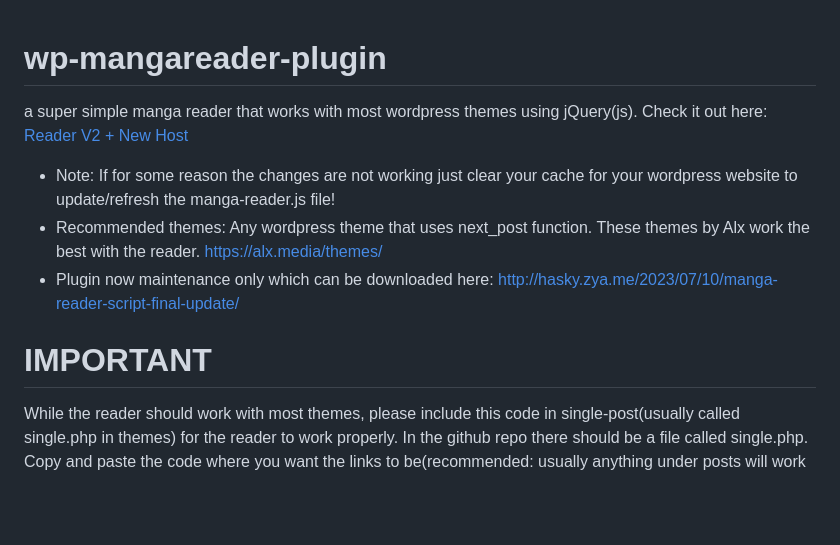
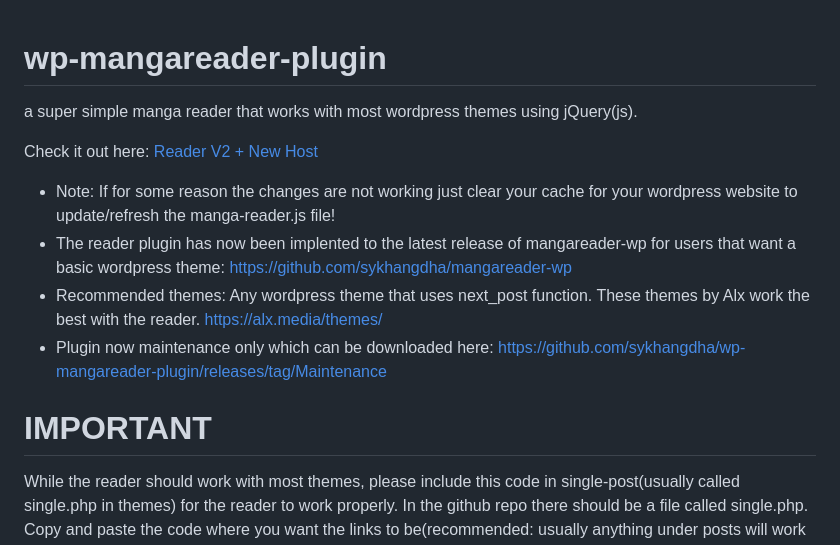
Before and after one commit to sykhangdha/wp-mangareader-plugin, a Markdown page: README.md, the part around the change. GitHub-like rendering; blank space fills up the shorter version.

```diff
--- a/README.md
+++ b/README.md
@@ -1,11 +1,15 @@
 # wp-mangareader-plugin
+
 a super simple manga reader that works with most wordpress themes using jQuery(js).
+
 Check it out here: [Reader V2 + New Host](http://skyha.decentrealizedweb.xyz/reader)
 * Note: If for some reason the changes are not working just clear your cache for your wordpress website to update/refresh the manga-reader.js file!
+* The reader plugin has now been implented to the latest release of mangareader-wp for users that want a basic wordpress theme: https://github.com/sykhangdha/mangareader-wp
 * Recommended themes: Any wordpress theme that uses next_post function. These themes by Alx work the best with the reader. https://alx.media/themes/
-* Plugin now maintenance only which can be downloaded here: http://hasky.zya.me/2023/07/10/manga-reader-script-final-update/
+* Plugin now maintenance only which can be downloaded here: https://github.com/sykhangdha/wp-mangareader-plugin/releases/tag/Maintenance
 
 # IMPORTANT
+
 While the reader should work with most themes, please include this code in single-post(usually called single.php in themes) for the reader to work properly.
 In the github repo there should be a file called single.php. Copy and paste the code where you want the links to be(recommended: usually anything under posts will work fine) https://github.com/sykhangdha/wp-mangareader-plugin/blob/main/single.php
 
```
